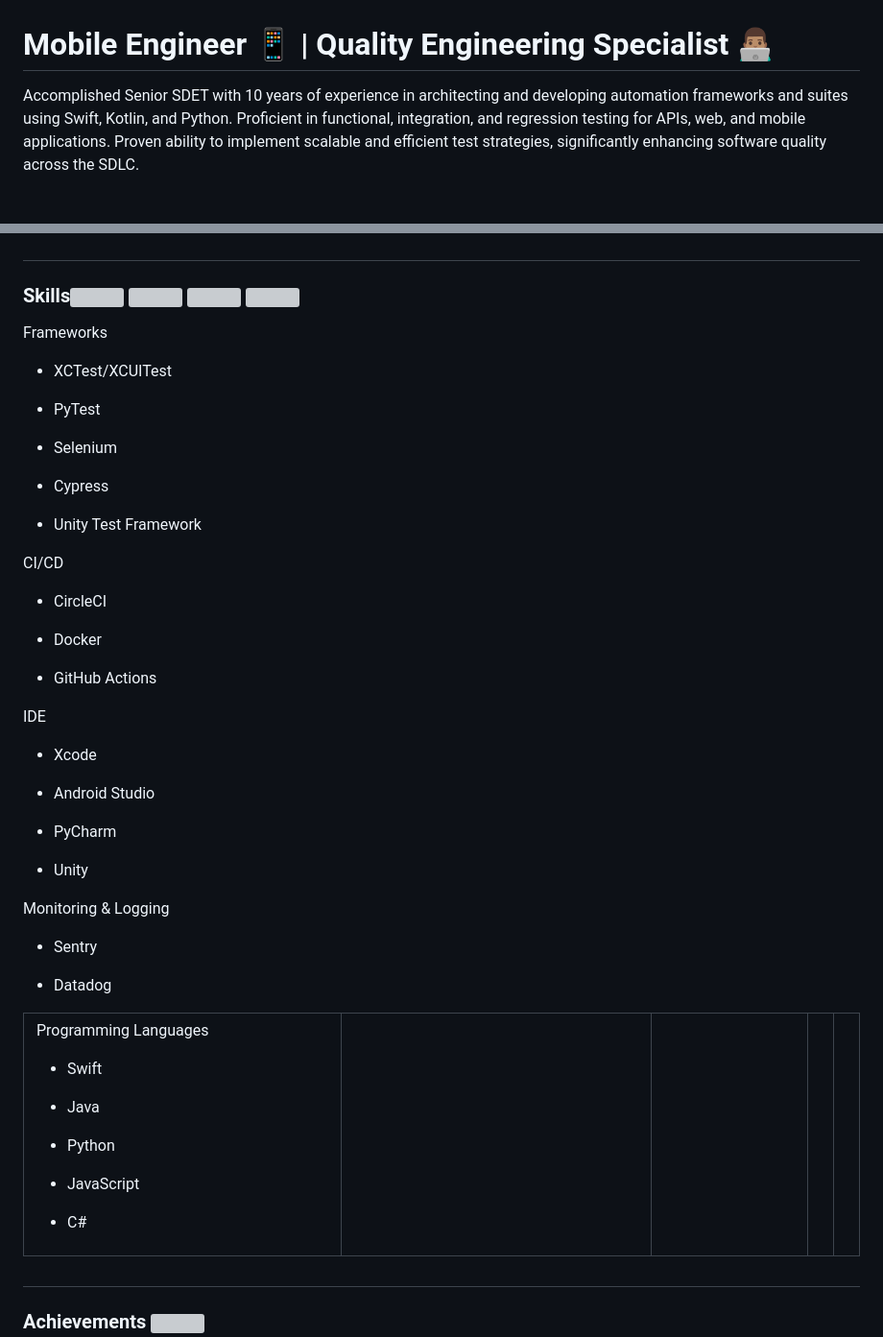
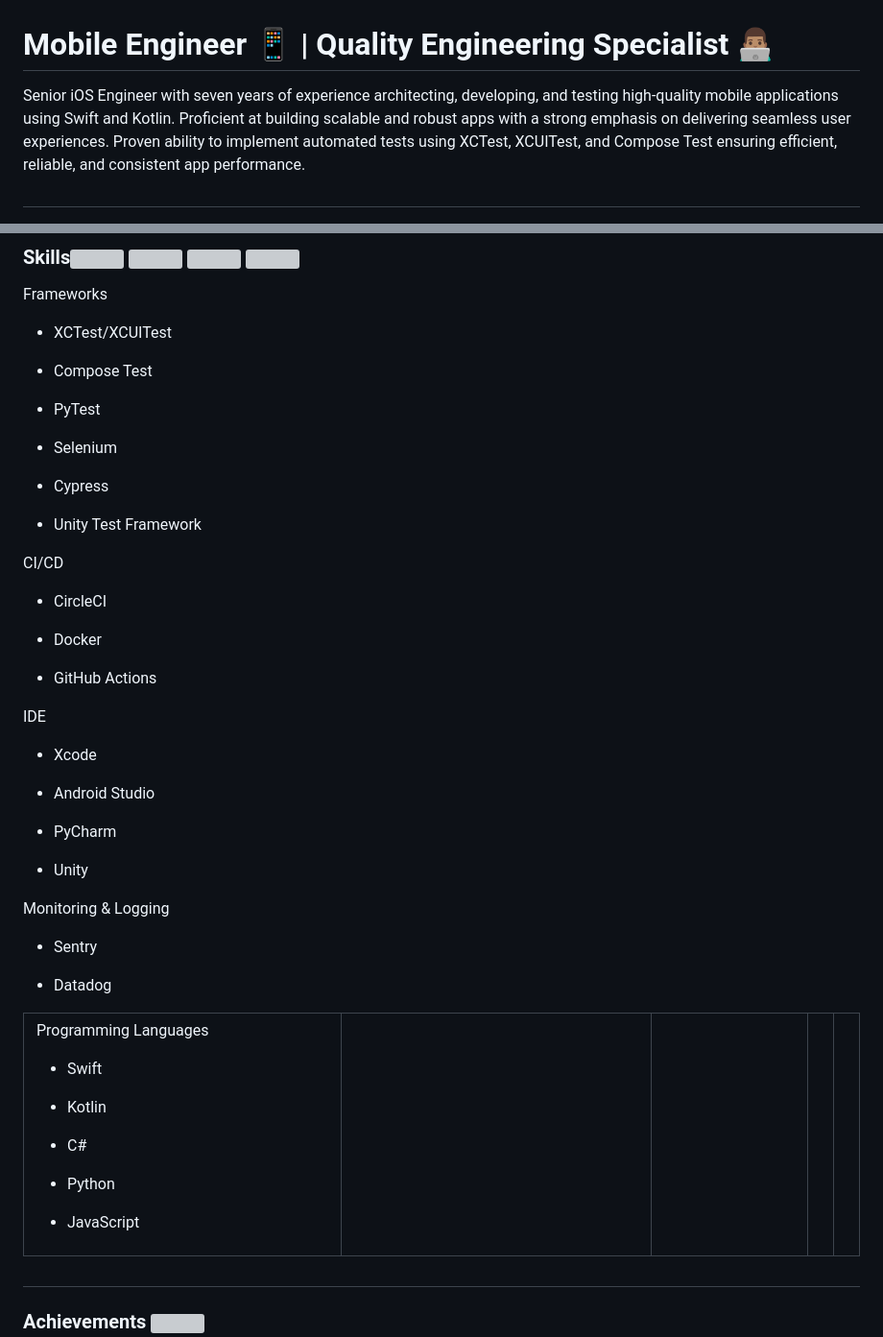
Before and after one commit to KelCodesStuff/KelCodesStuff, a Markdown page: README.md, 2 parts joined by grey strips. Shown: that part at 96% size. Rendered like a GitHub page; blank space fills up the shorter version; grey boxes are pictures that could not be loaded.

```diff
--- a/README.md
+++ b/README.md
@@ -1,7 +1,8 @@
 <h1 align="left"> Mobile Engineer 📱 |  Quality Engineering Specialist 👨🏽‍💻 </h1>
 
 
-Accomplished Senior SDET with 10 years of experience in architecting and developing automation frameworks and suites using Swift, Kotlin, and Python. Proficient in functional, integration, and regression testing for APIs, web, and mobile applications. Proven ability to implement scalable and efficient test strategies, significantly enhancing software quality across the SDLC.
+Senior iOS Engineer with seven years of experience architecting, developing, and testing high-quality mobile applications using Swift and Kotlin. Proficient at building scalable and robust apps with a strong emphasis on delivering seamless user experiences. Proven ability to implement automated tests using XCTest, XCUITest, and Compose Test ensuring efficient, reliable, and consistent app performance.
+
 
 ## <h3 align="left">Skills<img align="center" src="https://img.icons8.com/color/50/swift.png"/> <img align="center" src="https://img.icons8.com/color/50/selenium-test-automation.png"/> <img align="center" src="https://img.icons8.com/color/50/circleci.png"/> <img align="center" src="https://img.icons8.com/color/50/xcode.png"/>  </h3>
 
@@ -11,16 +12,18 @@ Accomplished Senior SDET with 10 years of experience in architecting and develop
 
 Programming Languages
 - Swift
-- Java
+- Kotlin
+- C#
 - Python
 - JavaScript
-- C#
+
 
     </td>
     <td valign="top" width="40%">
 
 Frameworks
 - XCTest/XCUITest
+- Compose Test
 - PyTest
 - Selenium
 - Cypress
```
